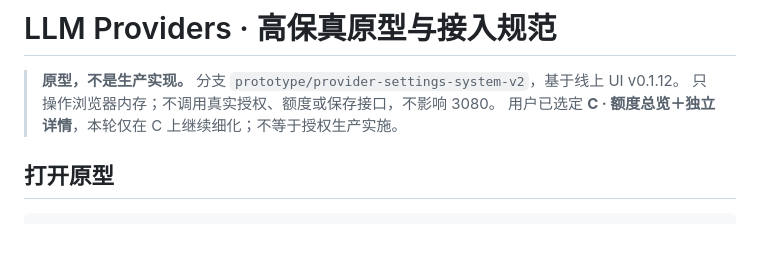
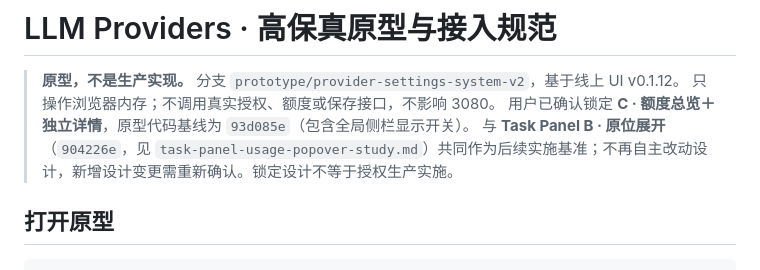
Before and after one commit to NOirBRight/dsh-llm-providers-ui, a Markdown page: docs/specs/provider-settings-design-reference.md, the part around the change. Rendered like a GitHub page; blank space fills up the shorter version.

```diff
--- a/docs/specs/provider-settings-design-reference.md
+++ b/docs/specs/provider-settings-design-reference.md
@@ -2,7 +2,8 @@
 
 > **原型，不是生产实现。** 分支 `prototype/provider-settings-system-v2`，基于线上 UI v0.1.12。
 > 只操作浏览器内存；不调用真实授权、额度或保存接口，不影响 3080。
-> 用户已选定 **C · 额度总览＋独立详情**，本轮仅在 C 上继续细化；不等于授权生产实施。
+> 用户已确认锁定 **C · 额度总览＋独立详情**，原型代码基线为 `93d085e`（包含全局侧栏显示开关）。
+> 与 **Task Panel B · 原位展开**（`904226e`，见 `task-panel-usage-popover-study.md`）共同作为后续实施基准；不再自主改动设计，新增设计变更需重新确认。锁定设计不等于授权生产实施。
 
 ## 打开原型
 
```
Also changed, not shown: docs/specs/task-panel-usage-popover-study.md (+11 -2 lines).
